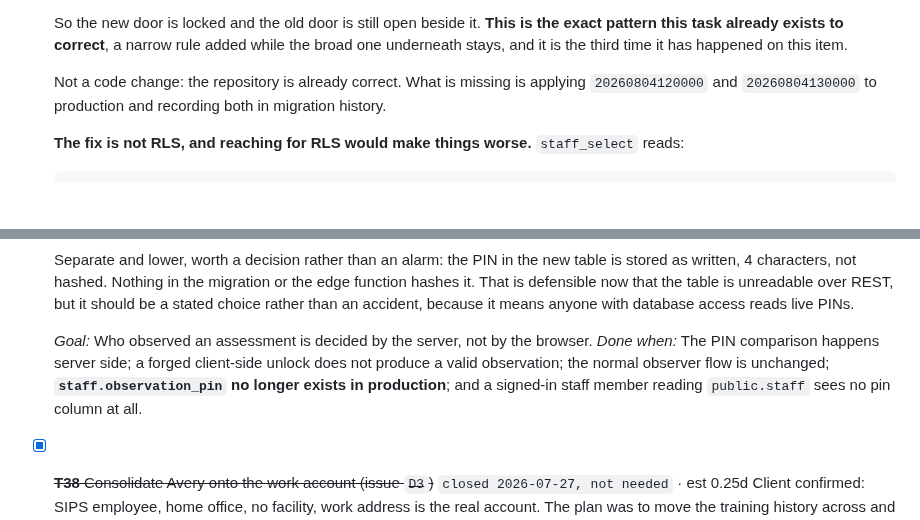
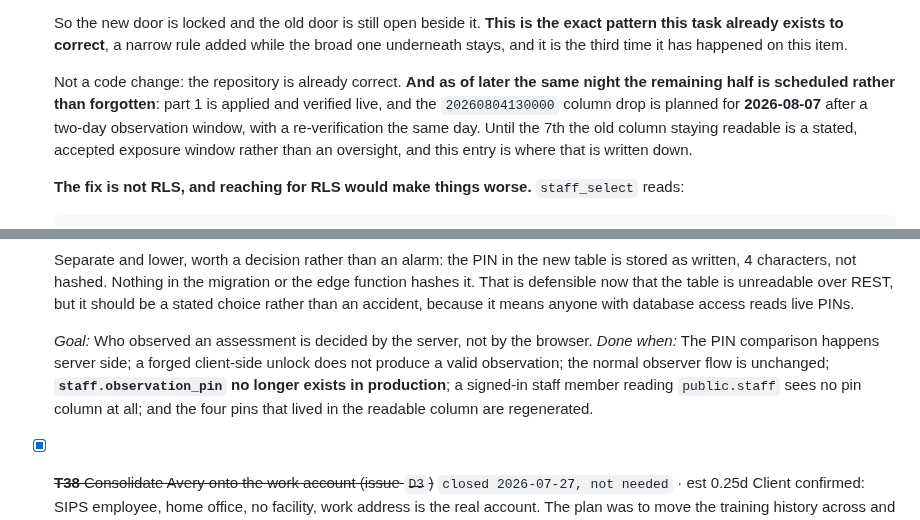
Before and after one commit to SIPS-HEALTHCARE/sbd-live-draft, a Markdown page: TASKS.md, 2 parts joined by grey strips. GitHub-like rendering; blank space fills up the shorter version.

Commit message:
T37: the column drop is scheduled, so the open window is a stated choice
The remaining half is no longer un-tracked. Part 1 is applied and verified live, and the column
drop is planned for 7 August after a two-day observation window, with a re-verification the same
day. Until then the old column staying readable is an accepted, written-down exposure window
rather than an oversight.

Done-when gains the regeneration of the four pins that lived in the readable column, since the
entry already argues the drop alone does not un-expose them.

```diff
--- a/TASKS.md
+++ b/TASKS.md
@@ -473,8 +473,12 @@ persisted.
   this task already exists to correct**, a narrow rule added while the broad one underneath stays,
   and it is the third time it has happened on this item.
 
-  Not a code change: the repository is already correct. What is missing is applying
-  `20260804120000` and `20260804130000` to production and recording both in migration history.
+  Not a code change: the repository is already correct. **And as of later the same night the
+  remaining half is scheduled rather than forgotten**: part 1 is applied and verified live, and
+  the `20260804130000` column drop is planned for **2026-08-07** after a two-day observation
+  window, with a re-verification the same day. Until the 7th the old column staying readable is a
+  stated, accepted exposure window rather than an oversight, and this entry is where that is
+  written down.
 
   **The fix is not RLS, and reaching for RLS would make things worse.** `staff_select` reads:
 
@@ -539,7 +543,7 @@ persisted.
   rather than an accident, because it means anyone with database access reads live PINs.
 
   *Goal:* Who observed an assessment is decided by the server, not by the browser.
-  *Done when:* The PIN comparison happens server side; a forged client-side unlock does not produce a valid observation; the normal observer flow is unchanged; **`staff.observation_pin` no longer exists in production**; and a signed-in staff member reading `public.staff` sees no pin column at all.
+  *Done when:* The PIN comparison happens server side; a forged client-side unlock does not produce a valid observation; the normal observer flow is unchanged; **`staff.observation_pin` no longer exists in production**; a signed-in staff member reading `public.staff` sees no pin column at all; and the four pins that lived in the readable column are regenerated.
 - [x] ~~**T38** Consolidate Avery onto the work account (issue `D3`)~~
   `closed 2026-07-27, not needed` · est 0.25d
   Client confirmed: SIPS employee, home office, no facility, work address is the real
```
